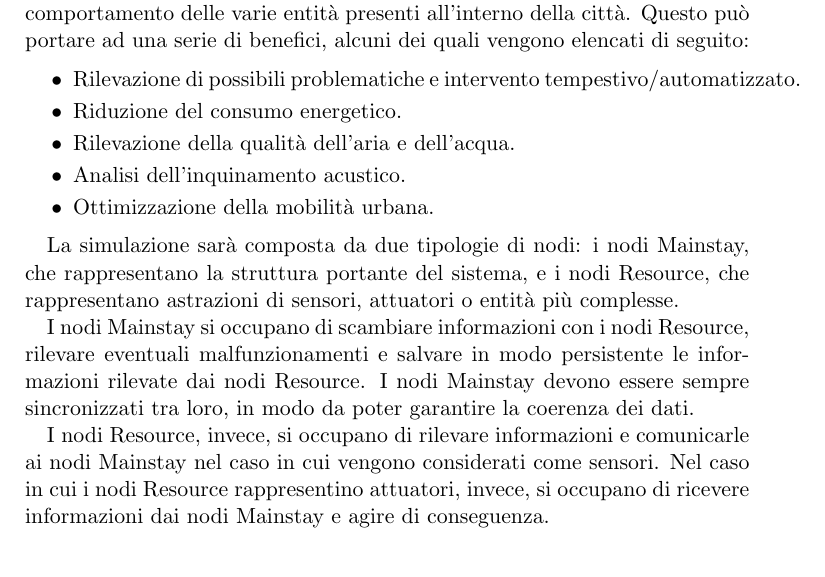
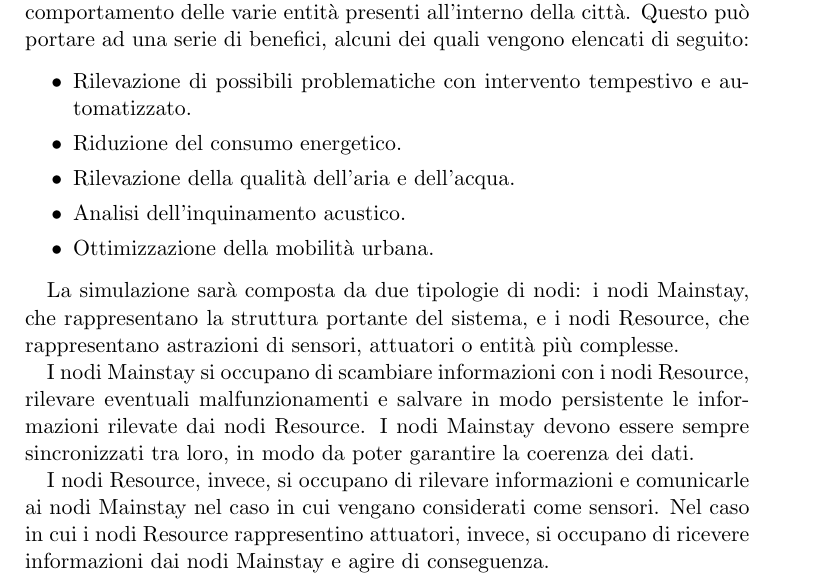
Before and after one commit to FilippoVissani/CityTwin-report, a LaTeX paper (distributed-systems/main.tex): part of page 1 of 4, cut so that both start at the same text. Compiled offline with pdfLaTeX.

Commit message:
docs: fix too wide line

```diff
--- a/distributed-systems/main.tex
+++ b/distributed-systems/main.tex
@@ -33,7 +33,7 @@
     Il progetto CityTwin si propone di realizzare la simulazione di un sistema di digital twin nel contesto della smart city. In particolare, si vuole realizzare un sistema che sia in grado di catturare e rappresentare in formato digitale il comportamento delle varie entità presenti all'interno della città. Questo può portare ad una serie di benefici, alcuni dei quali vengono elencati di seguito:
 
     \begin{itemize}
-    \item Rilevazione di possibili problematiche e intervento tempestivo/automatizzato.
+        \item Rilevazione di possibili problematiche con intervento tempestivo e automatizzato.
         \item Riduzione del consumo energetico.
         \item Rilevazione della qualità dell'aria e dell'acqua.
         \item Analisi dell'inquinamento acustico.
@@ -44,7 +44,7 @@ La simulazione sarà composta da due tipologie di nodi: i nodi Mainstay, che rap
 
     I nodi Mainstay si occupano di scambiare informazioni con i nodi Resource, rilevare eventuali malfunzionamenti e salvare in modo persistente le informazioni rilevate dai nodi Resource. I nodi Mainstay devono essere sempre sincronizzati tra loro, in modo da poter garantire la coerenza dei dati.
 
-I nodi Resource, invece, si occupano di rilevare informazioni e comunicarle ai nodi Mainstay nel caso in cui vengono considerati come sensori. Nel caso in cui i nodi Resource rappresentino attuatori, invece, si occupano di ricevere informazioni dai nodi Mainstay e agire di conseguenza.
+    I nodi Resource, invece, si occupano di rilevare informazioni e comunicarle ai nodi Mainstay nel caso in cui vengano considerati come sensori. Nel caso in cui i nodi Resource rappresentino attuatori, invece, si occupano di ricevere informazioni dai nodi Mainstay e agire di conseguenza.
 
     Per la memorizzazione delle dello stato dei nodi viene disposto un servizio apposito di persistenza dei dati. Tale servizio viene utilizzato sia dai nodi Mainstay che da altri clienti, come ad esempio il pannello di controllo.
 
```
Lines whose indentation alone changed are shown as unchanged.
